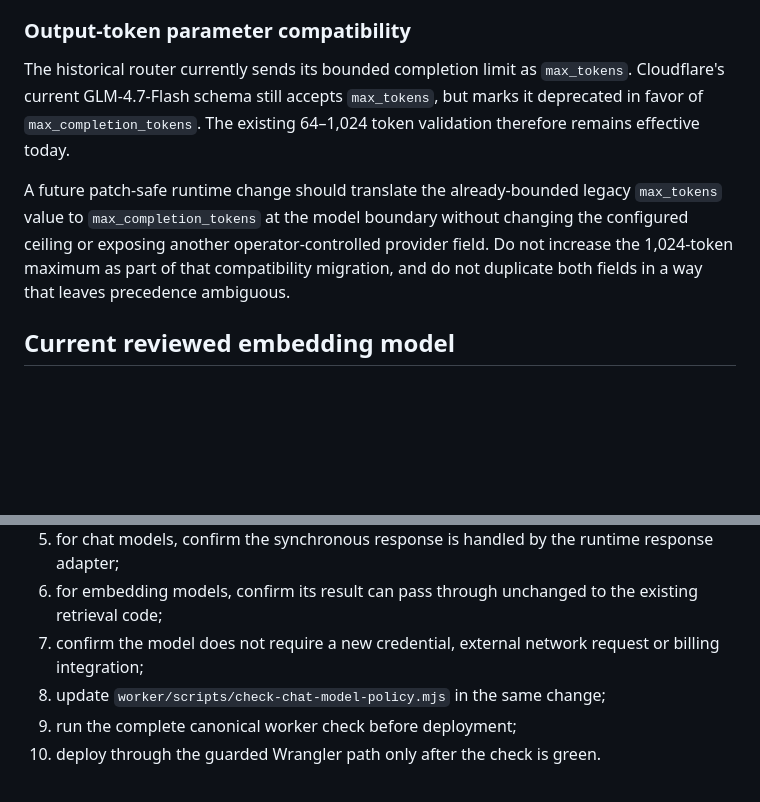
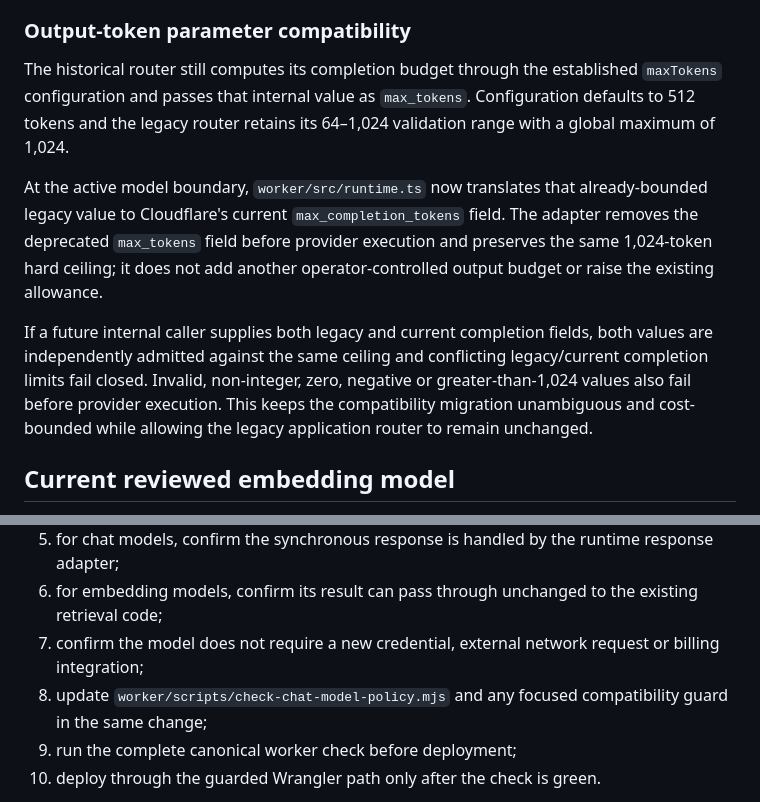
Before and after one commit to EVAVO-STUDIO/client-chat-platform, a Markdown page: docs/chat-model-policy.md, 2 parts joined by grey strips. GitHub-like rendering; blank space fills up the shorter version.

Commit message:
docs(chat): record bounded completion field migration

```diff
--- a/docs/chat-model-policy.md
+++ b/docs/chat-model-policy.md
@@ -19,9 +19,11 @@ The protected configuration boundary also converges stored/admin truth onto the
 
 ### Output-token parameter compatibility
 
-The historical router currently sends its bounded completion limit as `max_tokens`. Cloudflare's current GLM-4.7-Flash schema still accepts `max_tokens`, but marks it deprecated in favor of `max_completion_tokens`. The existing 64–1,024 token validation therefore remains effective today.
+The historical router still computes its completion budget through the established `maxTokens` configuration and passes that internal value as `max_tokens`. Configuration defaults to 512 tokens and the legacy router retains its 64–1,024 validation range with a global maximum of 1,024.
 
-A future patch-safe runtime change should translate the already-bounded legacy `max_tokens` value to `max_completion_tokens` at the model boundary without changing the configured ceiling or exposing another operator-controlled provider field. Do not increase the 1,024-token maximum as part of that compatibility migration, and do not duplicate both fields in a way that leaves precedence ambiguous.
+At the active model boundary, `worker/src/runtime.ts` now translates that already-bounded legacy value to Cloudflare's current `max_completion_tokens` field. The adapter removes the deprecated `max_tokens` field before provider execution and preserves the same 1,024-token hard ceiling; it does not add another operator-controlled output budget or raise the existing allowance.
+
+If a future internal caller supplies both legacy and current completion fields, both values are independently admitted against the same ceiling and conflicting legacy/current completion limits fail closed. Invalid, non-integer, zero, negative or greater-than-1,024 values also fail before provider execution. This keeps the compatibility migration unambiguous and cost-bounded while allowing the legacy application router to remain unchanged.
 
 ## Current reviewed embedding model
 
@@ -103,7 +105,7 @@ Before adding another model to either reviewed allowlist:
 5. for chat models, confirm the synchronous response is handled by the runtime response adapter;
 6. for embedding models, confirm its result can pass through unchanged to the existing retrieval code;
 7. confirm the model does not require a new credential, external network request or billing integration;
-8. update `worker/scripts/check-chat-model-policy.mjs` in the same change;
+8. update `worker/scripts/check-chat-model-policy.mjs` and any focused compatibility guard in the same change;
 9. run the complete canonical worker check before deployment;
 10. deploy through the guarded Wrangler path only after the check is green.
 
```
